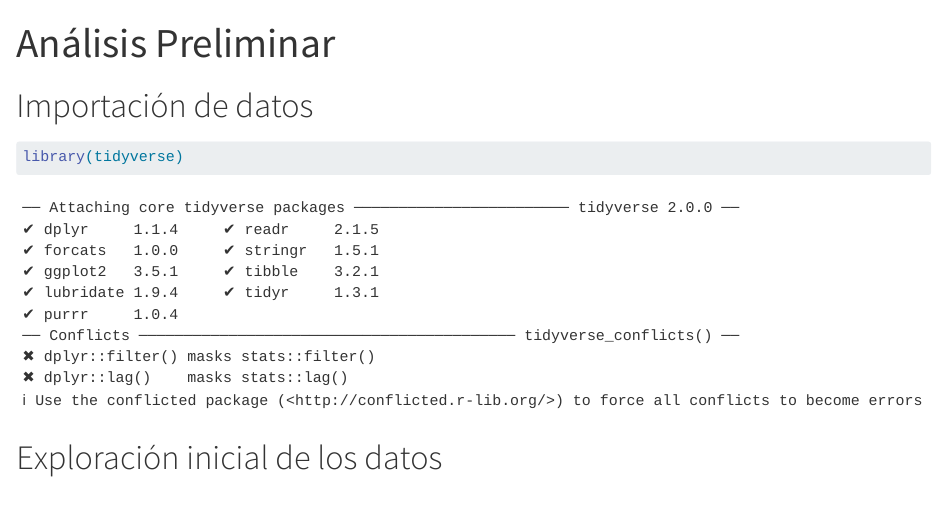
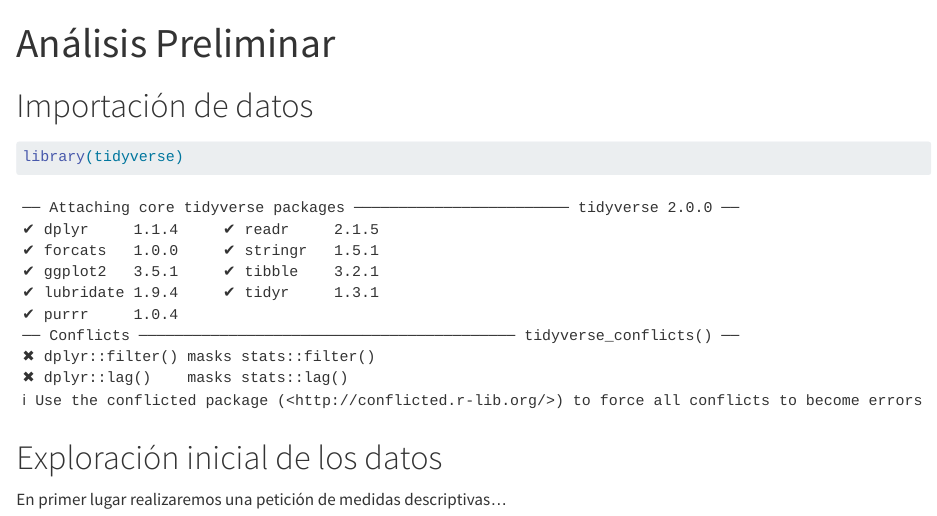
Before and after one commit to healthinnovation/mi-repositorio-r4pubh, a Quarto document (analisis_preliminar.qmd): the page in a window 1100 px wide, from its top. Rendered offline with R 4.5, knitr and Pandoc in place of Quarto, with nearby package versions.

Commit message:
Desarrollo del análisis exploratorio

````diff
--- a/analisis_preliminar.qmd
+++ b/analisis_preliminar.qmd
@@ -10,3 +10,5 @@ library(tidyverse)
 ```
 
 # Exploración inicial de los datos
+
+En primer lugar realizaremos una petición de medidas descriptivas...
````
